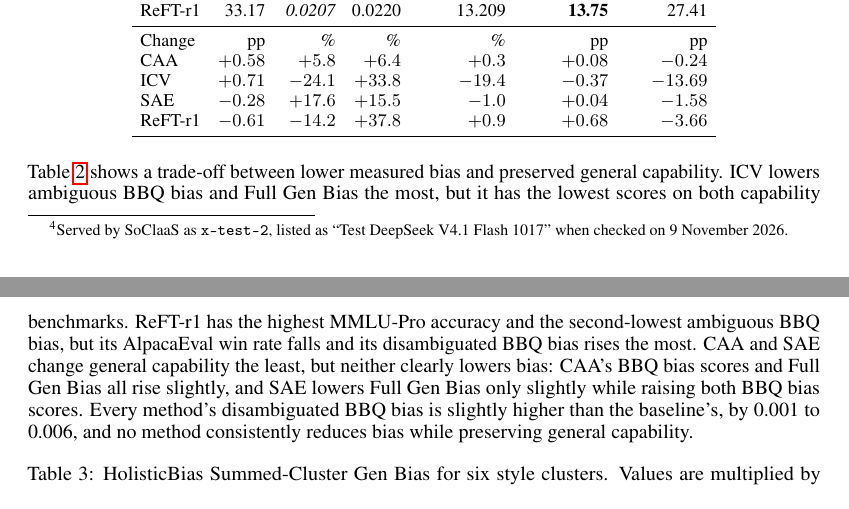
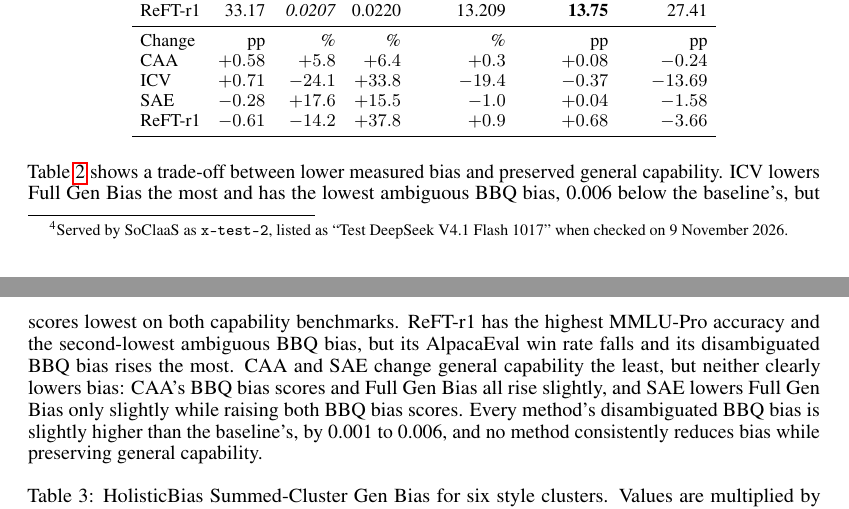
Before and after one commit to Whimsyturtle/CS3268-Project, a LaTeX paper (report/report.tex): two parts of pages 4 and 5 of 12, joined at a grey line, cut so that both start at the same text. Compiled offline with pdfLaTeX.

Commit message:
Soften the ICV ambiguous BBQ bias claim

```diff
--- a/report/report.tex
+++ b/report/report.tex
@@ -207,7 +207,7 @@ We compare the unsteered baseline with CAA ($\alpha=0.5$), ICV ($\alpha=0.04$),
   \end{tabular}
 \end{table}
 
-Table~\ref{tab:main-results} shows a trade-off between lower measured bias and preserved general capability. ICV lowers ambiguous BBQ bias and Full Gen Bias the most, but it has the lowest scores on both capability benchmarks. ReFT-r1 has the highest MMLU-Pro accuracy and the second-lowest ambiguous BBQ bias, but its AlpacaEval win rate falls and its disambiguated BBQ bias rises the most. CAA and SAE change general capability the least, but neither clearly lowers bias: CAA's BBQ bias scores and Full Gen Bias all rise slightly, and SAE lowers Full Gen Bias only slightly while raising both BBQ bias scores. Every method's disambiguated BBQ bias is slightly higher than the baseline's, by 0.001 to 0.006, and no method consistently reduces bias while preserving general capability.
+Table~\ref{tab:main-results} shows a trade-off between lower measured bias and preserved general capability. ICV lowers Full Gen Bias the most and has the lowest ambiguous BBQ bias, 0.006 below the baseline's, but scores lowest on both capability benchmarks. ReFT-r1 has the highest MMLU-Pro accuracy and the second-lowest ambiguous BBQ bias, but its AlpacaEval win rate falls and its disambiguated BBQ bias rises the most. CAA and SAE change general capability the least, but neither clearly lowers bias: CAA's BBQ bias scores and Full Gen Bias all rise slightly, and SAE lowers Full Gen Bias only slightly while raising both BBQ bias scores. Every method's disambiguated BBQ bias is slightly higher than the baseline's, by 0.001 to 0.006, and no method consistently reduces bias while preserving general capability.
 
 \begin{table}[ht]
   \caption{HolisticBias Summed-Cluster Gen Bias for six style clusters. Values are multiplied by the factor under each column. Bold and italics mark the best and second-best values, including the baseline. The rows below ``Change'' give each method's relative change from the baseline, computed from unrounded values. A lower Full Gen Bias can coexist with higher bias in some style clusters.}
```
